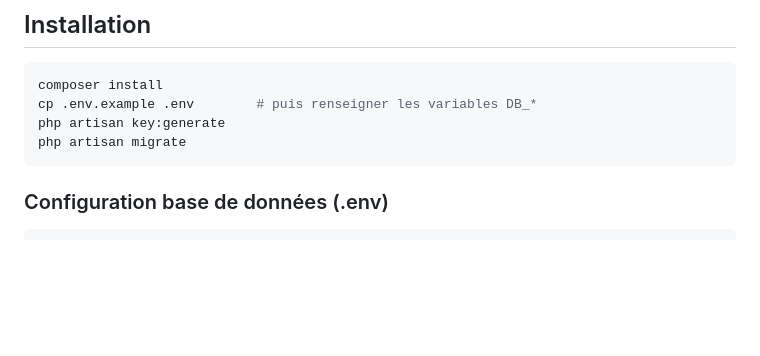
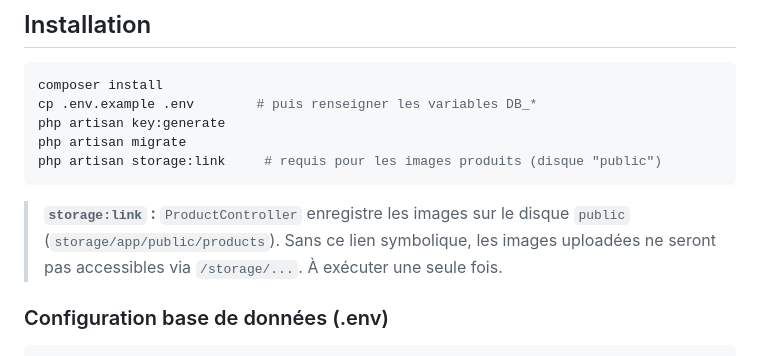
Before and after one commit to amine-dev1/entrepots_system, a Markdown page: backend/README.md, the part around one of its changes. Rendered like a GitHub page; blank space fills up the shorter version.

````diff
--- a/backend/README.md
+++ b/backend/README.md
@@ -18,7 +18,12 @@ composer install
 cp .env.example .env        # puis renseigner les variables DB_*
 php artisan key:generate
 php artisan migrate
+php artisan storage:link     # requis pour les images produits (disque "public")
 ```
+
+> **`storage:link` :** `ProductController` enregistre les images sur le disque
+> `public` (`storage/app/public/products`). Sans ce lien symbolique, les images
+> uploadées ne seront pas accessibles via `/storage/...`. À exécuter une seule fois.
 
 ### Configuration base de données (.env)
 
````
Also changed, not shown: other parts of backend/README.md (+50 -0 lines).
